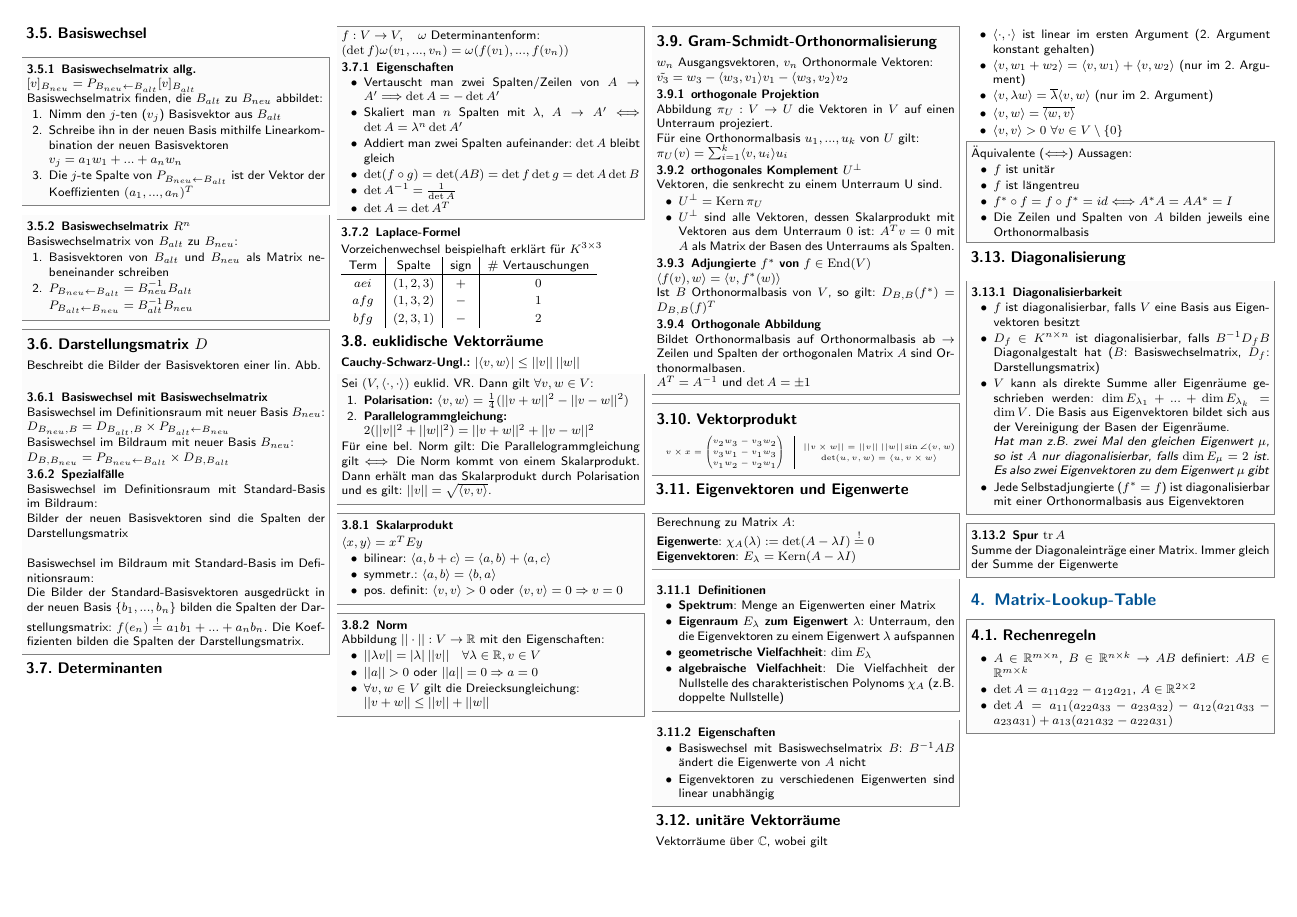
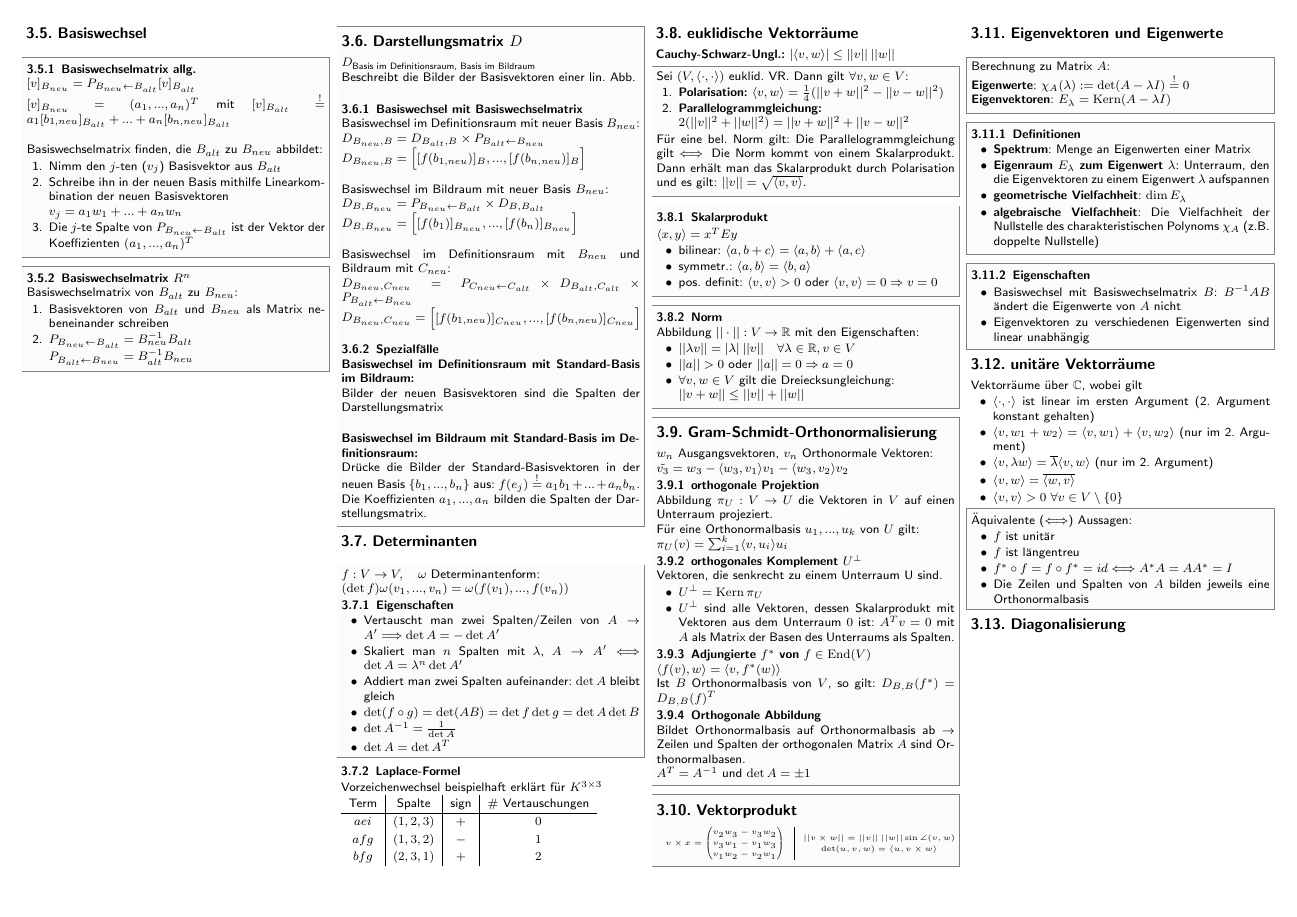
Before and after one commit to CAt0mIcS/Linear-Algebra-Cheat-Sheet, a LaTeX document (Lineare Algebra - detailed.tex): page 2 of 3. The pictures show the PDF file Lineare Algebra - detailed.pdf that the author committed with the source.

Commit message:
Basiswechsel genauer

```diff
--- a/Lineare Algebra - detailed.tex
+++ b/Lineare Algebra - detailed.tex
@@ -282,6 +282,8 @@ CONTINUE: Determinanten und Bilinearform
 \begin{sectionbox}
     \subsubsection{Basiswechselmatrix allg.}
     $[v]_{B_{neu}}=P_{B_{neu} \leftarrow B_{alt}}[v]_{B_{alt}}$\\
+    $[v]_{B_{neu}}=(a_1,...,a_n)^T$ mit $[v]_{B_{alt}}\overset{!}{=}a_1[b_{1,neu}]_{B_{alt}} + ... + a_n[b_{n,neu}]_{B_{alt}}$\\
+
     Basiswechselmatrix finden, die $B_{alt}$ zu $B_{neu}$ abbildet:
     \begin{enumerate}
         \item Nimm den $j$-ten ($v_j$) Basisvektor aus $B_{alt}$
@@ -303,23 +305,36 @@ CONTINUE: Determinanten und Bilinearform
 
 \begin{sectionbox}
     \subsection{Darstellungsmatrix $D$}
+    $D_{\text{Basis im Definitionsraum, Basis im Bildraum}}$\\
     Beschreibt die Bilder der Basisvektoren einer lin. Abb.\\
 
     \subsubsection{Basiswechsel mit Basiswechselmatrix}
     Basiswechsel im Definitionsraum mit neuer Basis $B_{neu}$:\\
-    $D_{B_{neu}, B}=D_{B_{alt},B} \times P_{B_{alt} \leftarrow B_{neu}}$
+    $D_{B_{neu}, B}=D_{B_{alt},B} \times P_{B_{alt} \leftarrow B_{neu}}$\\
+    $D_{B_{neu}, B}=\begin{bmatrix}
+            [f(b_{1, neu})]_B, ..., [f(b_{n,neu})]_B
+        \end{bmatrix}$\\
 
     Basiswechsel im Bildraum mit neuer Basis $B_{neu}$:\\
-    $D_{B, B_{neu}}=P_{B_{neu} \leftarrow B_{alt}} \times D_{B, B_{alt}}$
+    $D_{B, B_{neu}}=P_{B_{neu} \leftarrow B_{alt}} \times D_{B, B_{alt}}$\\
+    $D_{B, B_{neu}}=\begin{bmatrix}
+            [f(b_1)]_{B_{neu}}, ..., [f(b_n)]_{B_{neu}}
+        \end{bmatrix}$\\
+
+    Basiswechsel im Definitionsraum mit $B_{neu}$ und Bildraum mit $C_{neu}$:\\
+    $D_{B_{neu}, C_{neu}}=P_{C_{neu} \leftarrow C_{alt}} \times D_{B_{alt},C_{alt}} \times P_{B_{alt} \leftarrow B_{neu}}$\\
+    $D_{B_{neu}, C_{neu}}=\begin{bmatrix}
+            [f(b_{1, neu})]_{C_{neu}},...,[f(b_{n, neu})]_{C_{neu}} \\
+        \end{bmatrix}$\\
 
     \subsubsection{Spezialfälle}
-    Basiswechsel im Definitionsraum mit Standard-Basis im Bildraum:\\
+    \textbf{Basiswechsel im Definitionsraum mit Standard-Basis im Bildraum:}\\
     Bilder der neuen Basisvektoren sind die Spalten der Darstellungsmatrix\\
 
-    Basiswechsel im Bildraum mit Standard-Basis im Definitionsraum:\\
-    Die Bilder der Standard-Basisvektoren ausgedrückt in der neuen Basis $\{b_1, ..., b_n\}$ bilden die Spalten der Darstellungsmatrix:
-    $f(e_n)\overset{!}{=}a_1b_1 + ... + a_nb_n$.
-    Die Koeffizienten bilden die Spalten der Darstellungsmatrix.
+    \textbf{Basiswechsel im Bildraum mit Standard-Basis im Definitionsraum:}\\
+    Drücke die Bilder der Standard-Basisvektoren in der neuen Basis $\{b_1, ..., b_n\}$ aus:
+    $f(e_j)\overset{!}{=}a_1b_1 + ... + a_nb_n$.
+    Die Koeffizienten $a_1,...,a_n$ bilden die Spalten der Darstellungsmatrix.
 \end{sectionbox}
 
 \subsection{Determinanten}
```
Also changed, not shown: Lineare Algebra.tex (+14 -10 lines), Lineare Algebra - detailed.pdf, Lineare Algebra.pdf, Lineare Algebra - detailed.tex (4 more changed lines).
